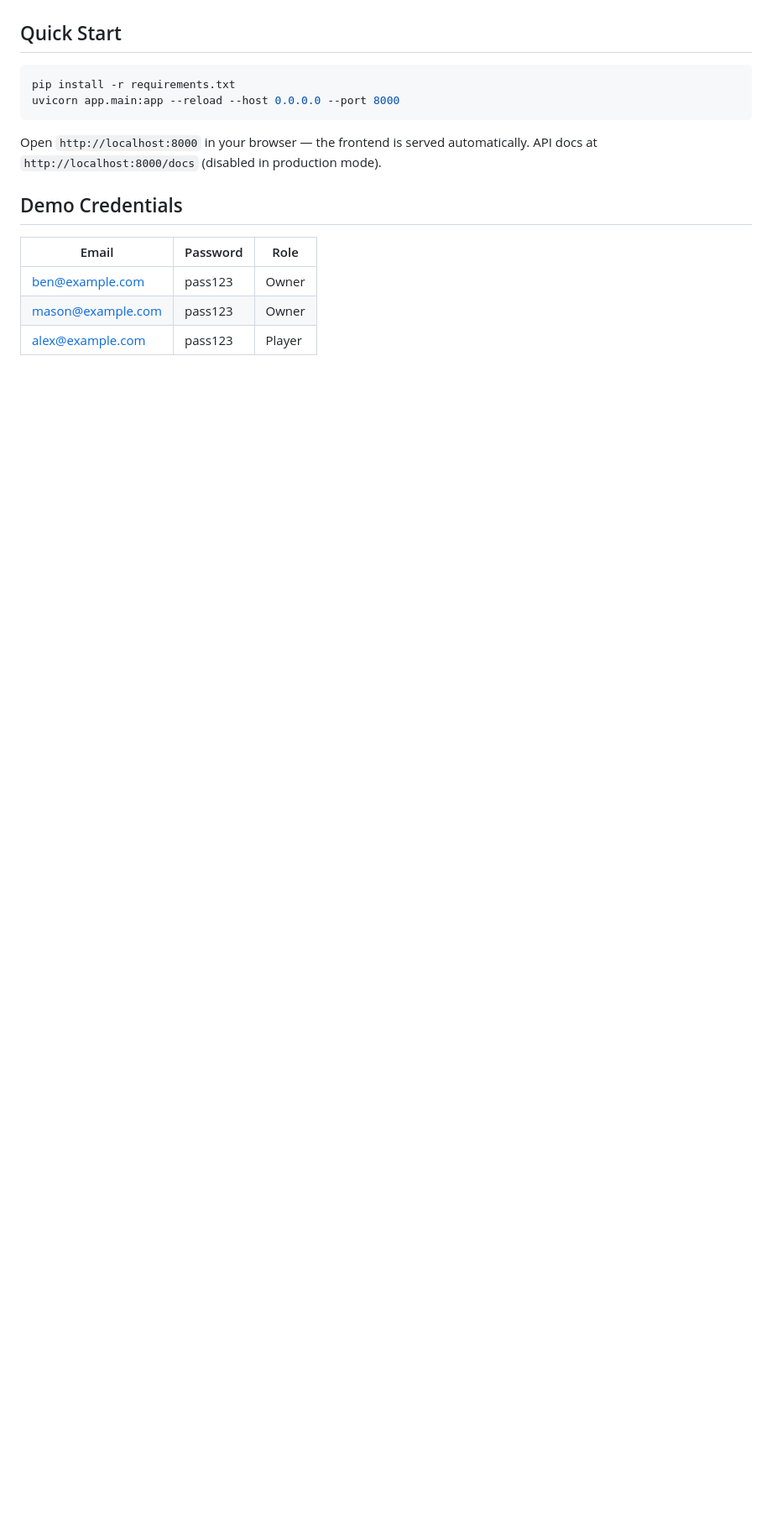
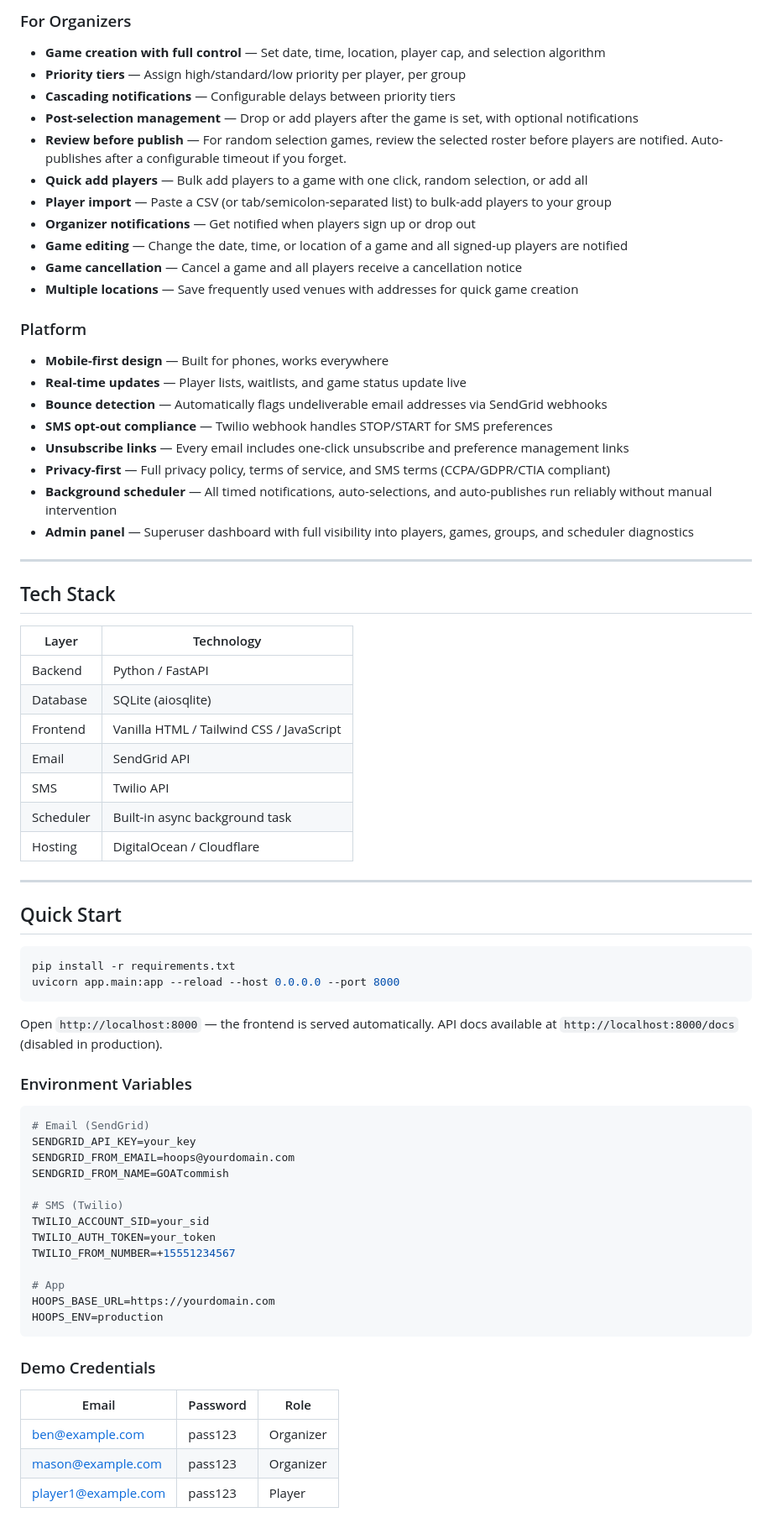
Before and after one commit to Bcukier/hoops-backend, a Markdown page: README.md, the part around one of its changes. Shown at 84% size. Rendered like a GitHub page; blank space fills up the shorter version.

````diff
--- a/README.md
+++ b/README.md
@@ -4,3 +53,41 @@ FastAPI + SQLite backend with background notification scheduler and security har
+### For Organizers
+- **Game creation with full control** — Set date, time, location, player cap, and selection algorithm
+- **Priority tiers** — Assign high/standard/low priority per player, per group
+- **Cascading notifications** — Configurable delays between priority tiers
+- **Post-selection management** — Drop or add players after the game is set, with optional notifications
+- **Review before publish** — For random selection games, review the selected roster before players are notified. Auto-publishes after a configurable timeout if you forget.
+- **Quick add players** — Bulk add players to a game with one click, random selection, or add all
+- **Player import** — Paste a CSV (or tab/semicolon-separated list) to bulk-add players to your group
+- **Organizer notifications** — Get notified when players sign up or drop out
+- **Game editing** — Change the date, time, or location of a game and all signed-up players are notified
+- **Game cancellation** — Cancel a game and all players receive a cancellation notice
+- **Multiple locations** — Save frequently used venues with addresses for quick game creation
+
+### Platform
+- **Mobile-first design** — Built for phones, works everywhere
+- **Real-time updates** — Player lists, waitlists, and game status update live
+- **Bounce detection** — Automatically flags undeliverable email addresses via SendGrid webhooks
+- **SMS opt-out compliance** — Twilio webhook handles STOP/START for SMS preferences
+- **Unsubscribe links** — Every email includes one-click unsubscribe and preference management links
+- **Privacy-first** — Full privacy policy, terms of service, and SMS terms (CCPA/GDPR/CTIA compliant)
+- **Background scheduler** — All timed notifications, auto-selections, and auto-publishes run reliably without manual intervention
+- **Admin panel** — Superuser dashboard with full visibility into players, games, groups, and scheduler diagnostics
+
+---
+
+## Tech Stack
+
+| Layer | Technology |
+|-------|-----------|
+| Backend | Python / FastAPI |
+| Database | SQLite (aiosqlite) |
+| Frontend | Vanilla HTML / Tailwind CSS / JavaScript |
+| Email | SendGrid API |
+| SMS | Twilio API |
+| Scheduler | Built-in async background task |
+| Hosting | DigitalOcean / Cloudflare |
+
+---
 
 ## Quick Start
 
@@ -9,14 +96,32 @@ pip install -r requirements.txt
 uvicorn app.main:app --reload --host 0.0.0.0 --port 8000
 ```
 
-Open `http://localhost:8000` in your browser — the frontend is served automatically.
-API docs at `http://localhost:8000/docs` (disabled in production mode).
+Open `http://localhost:8000` — the frontend is served automatically.
+API docs available at `http://localhost:8000/docs` (disabled in production).
 
-## Demo Credentials
+### Environment Variables
+
+```bash
+# Email (SendGrid)
+SENDGRID_API_KEY=your_key
+SENDGRID_FROM_EMAIL=hoops@yourdomain.com
+SENDGRID_FROM_NAME=GOATcommish
+
+# SMS (Twilio)
+TWILIO_ACCOUNT_SID=your_sid
+TWILIO_AUTH_TOKEN=your_token
+TWILIO_FROM_NUMBER=+15551234567
+
+# App
+HOOPS_BASE_URL=https://yourdomain.com
+HOOPS_ENV=production
+```
+
+### Demo Credentials
 
 | Email | Password | Role |
 |---|---|---|
-| ben@example.com | pass123 | Owner |
-| mason@example.com | pass123 | Owner |
-| alex@example.com | pass123 | Player |
+| ben@example.com | pass123 | Organizer |
+| mason@example.com | pass123 | Organizer |
+| player1@example.com | pass123 | Player |
 
````
Also changed, not shown: other parts of README.md (+89 -183 lines).
